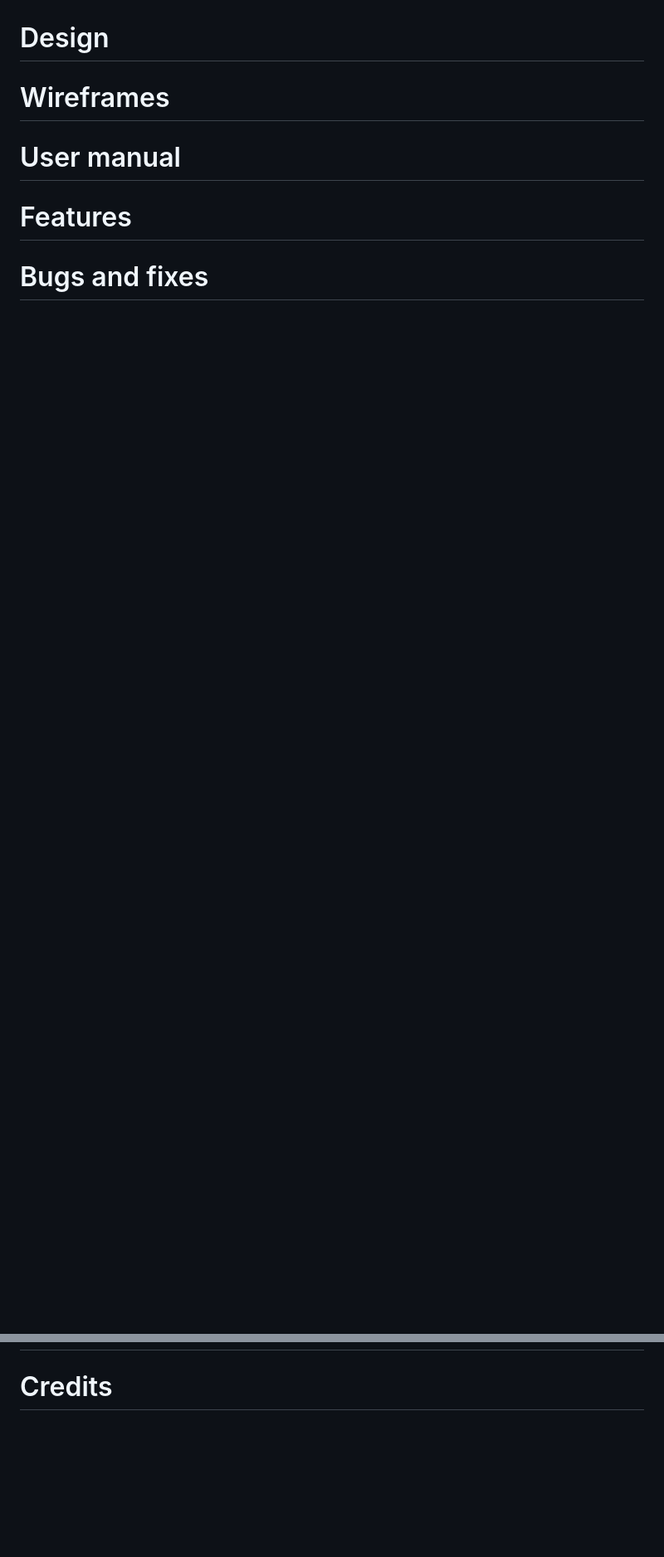
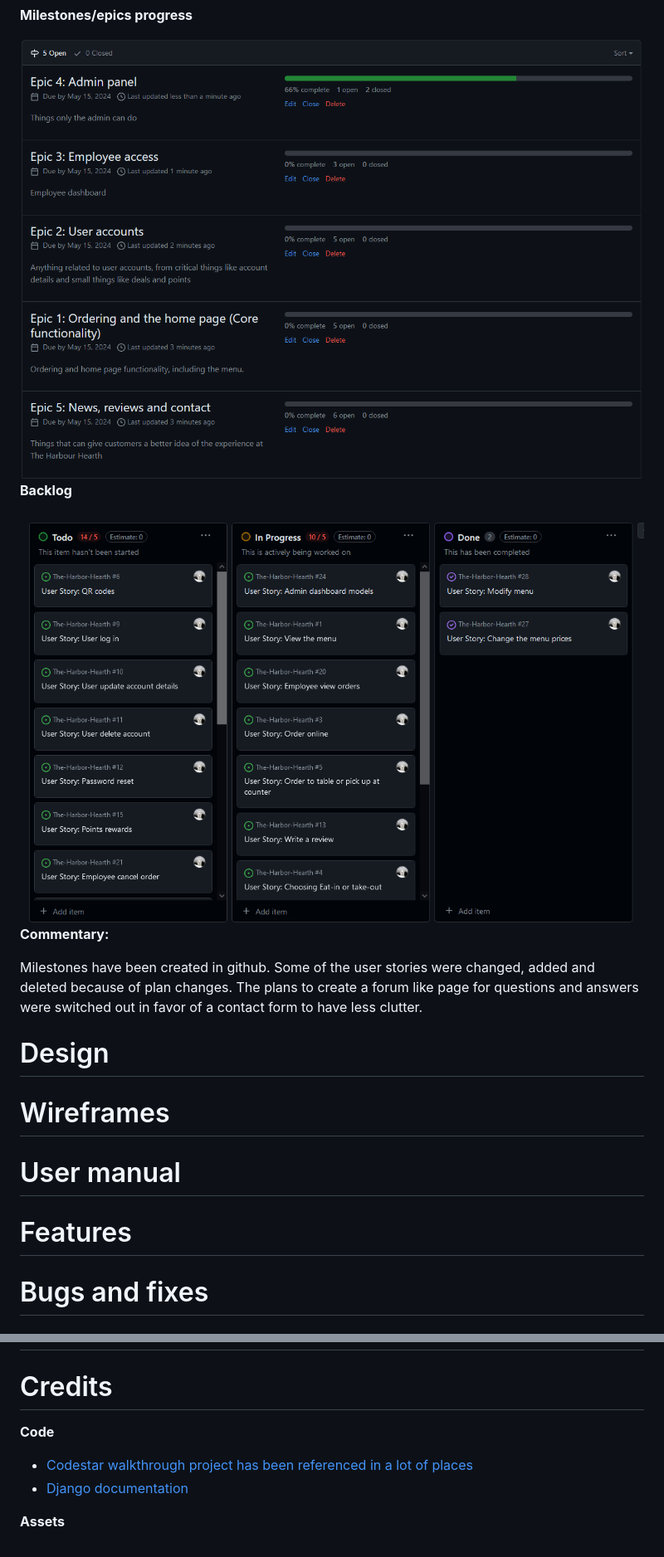
Before and after one commit to Zoten64/The-Harbor-Hearth, a Markdown page: README.md, 2 parts joined by grey strips. Shown: that part at 83% size. GitHub-like rendering; pictures changed too: documentation/backlog_progress_23_04_2024.png (added), documentation/epics_progress_23_04_2024.png (added); folded sections open; blank space fills up the shorter version.

```diff
--- a/README.md
+++ b/README.md
@@ -211,3 +232,15 @@ As an admin you can create special accounts for employees where they have access
+**Milestones/epics progress**
+
+<img src="documentation/epics_progress_23_04_2024.png">
+
+**Backlog**
+
+<img src="documentation/backlog_progress_23_04_2024.png">
+
+**Commentary:**
+
+Milestones have been created in github. Some of the user stories were changed, added and deleted because of plan changes. The plans to create a forum like page for questions and answers were switched out in favor of a contact form to have less clutter.
+</details>
 
 # Design
 
@@ -274,3 +307,10 @@ pipdeptree was used to get a better look at the relationship between libraries a
 # Deployment
 
 # Credits
+
+**Code**
+
+- [Codestar walkthrough project has been referenced in a lot of places](https://github.com/Code-Institute-Solutions/blog/tree/main/15_testing)
+- [Django documentation](https://docs.djangoproject.com/en/5.0/)
+
+**Assets**
```
Also changed, not shown: other parts of README.md (+21 -0 lines).
